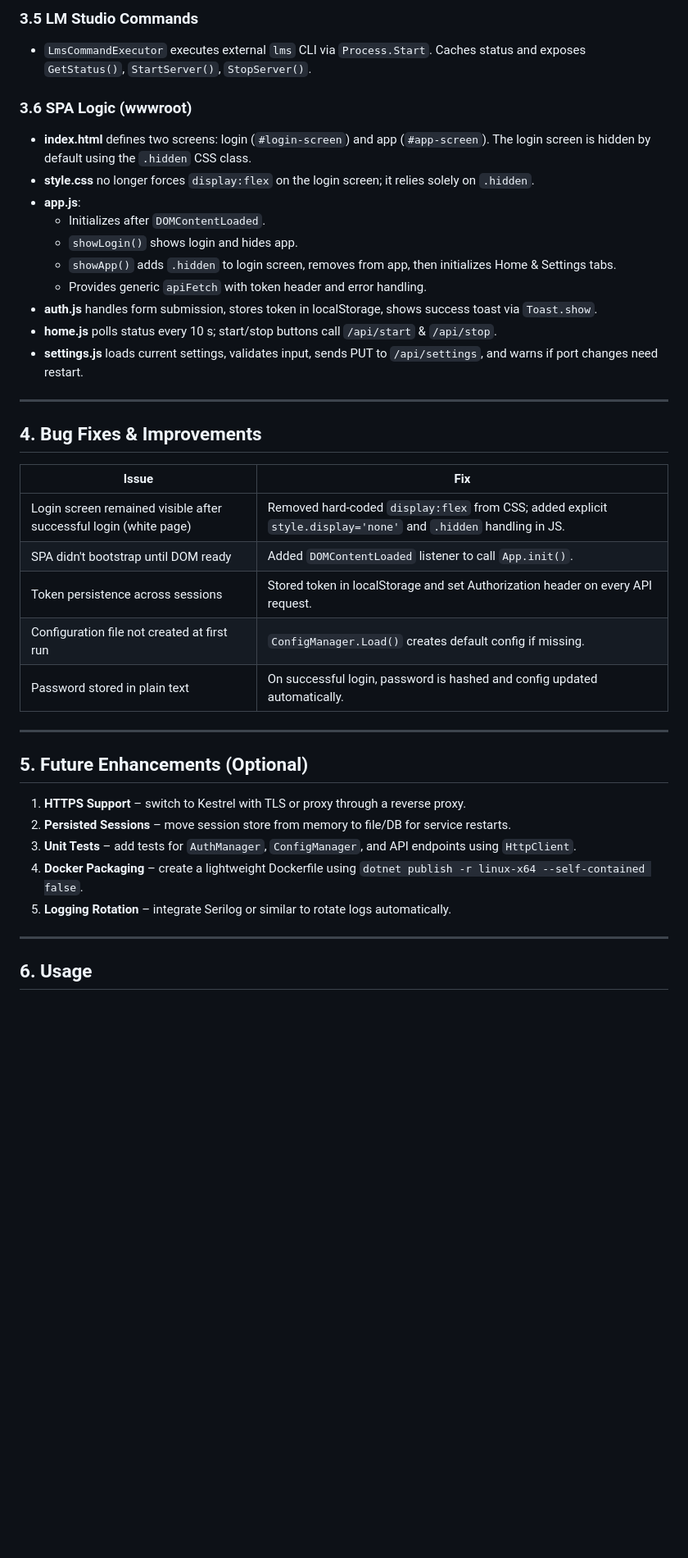
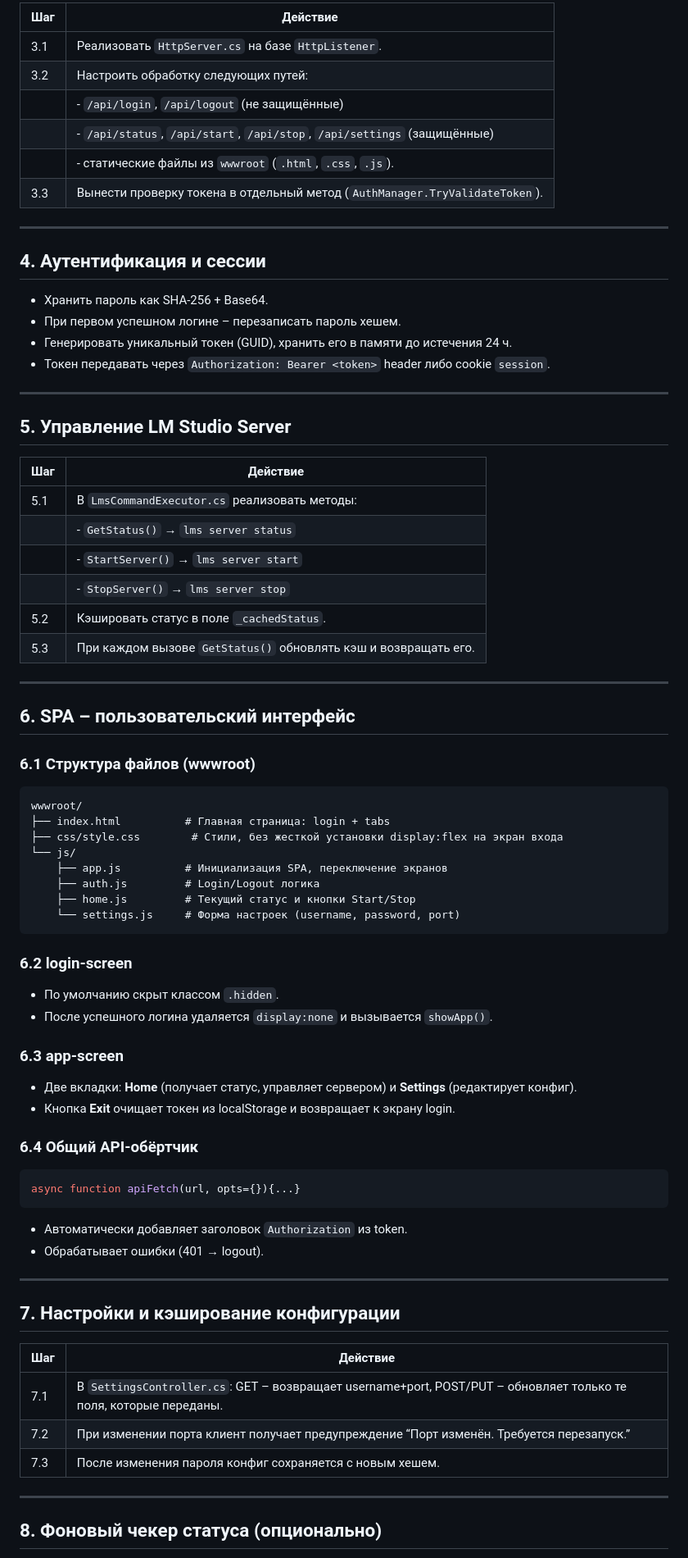
Before and after one commit to mshapps-ru/lm_studio_server_admin, a Markdown page: tz/01-create-app-final.md, the part around one of its changes. Shown at 82% size. GitHub-like rendering; blank space fills up the shorter version.

Commit message:
Update plan 01-create-app-final with current state

````diff
--- a/tz/01-create-app-final.md
+++ b/tz/01-create-app-final.md
@@ -71,40 +31,73 @@ LmStudioServerAdmin/
-### 3.5 LM Studio Commands
-- `LmsCommandExecutor` executes external `lms` CLI via `Process.Start`. Caches status and exposes `GetStatus()`, `StartServer()`, `StopServer()`.
-
-### 3.6 SPA Logic (wwwroot)
-- **index.html** defines two screens: login (`#login-screen`) and app (`#app-screen`). The login screen is hidden by default using the `.hidden` CSS class.
-- **style.css** no longer forces `display:flex` on the login screen; it relies solely on `.hidden`.
-- **app.js**:
-  - Initializes after `DOMContentLoaded`.
-  - `showLogin()` shows login and hides app.
-  - `showApp()` adds `.hidden` to login screen, removes from app, then initializes Home & Settings tabs.
-  - Provides generic `apiFetch` with token header and error handling.
-- **auth.js** handles form submission, stores token in localStorage, shows success toast via `Toast.show`.
-- **home.js** polls status every 10 s; start/stop buttons call `/api/start` & `/api/stop`.
-- **settings.js** loads current settings, validates input, sends PUT to `/api/settings`, and warns if port changes need restart.
+| Шаг | Действие |
+|-----|----------|
+| 3.1 | Реализовать `HttpServer.cs` на базе `HttpListener`.
+| 3.2 | Настроить обработку следующих путей:
+|     | - `/api/login`, `/api/logout` (не защищённые)
+|     | - `/api/status`, `/api/start`, `/api/stop`, `/api/settings` (защищённые)
+|     | - статические файлы из `wwwroot` (`.html`, `.css`, `.js`). |
+| 3.3 | Вынести проверку токена в отдельный метод (`AuthManager.TryValidateToken`). |
 
 ---
 
-## 4. Bug Fixes & Improvements
+## 4. Аутентификация и сессии
 
-| Issue | Fix |
-|-------|-----|
-| Login screen remained visible after successful login (white page) | Removed hard‑coded `display:flex` from CSS; added explicit `style.display='none'` and `.hidden` handling in JS.
-| SPA didn't bootstrap until DOM ready | Added `DOMContentLoaded` listener to call `App.init()`.
-| Token persistence across sessions | Stored token in localStorage and set Authorization header on every API request.
-| Configuration file not created at first run | `ConfigManager.Load()` creates default config if missing.
-| Password stored in plain text | On successful login, password is hashed and config updated automatically.
+* Хранить пароль как SHA‑256 + Base64.
+* При первом успешном логине – перезаписать пароль хешем.
+* Генерировать уникальный токен (GUID), хранить его в памяти до истечения 24 ч.
+* Токен передавать через `Authorization: Bearer <token>` header либо cookie `session`.
 
 ---
 
-## 5. Future Enhancements (Optional)
+## 5. Управление LM Studio Server
 
-1. **HTTPS Support** – switch to Kestrel with TLS or proxy through a reverse proxy.
-2. **Persisted Sessions** – move session store from memory to file/DB for service restarts.
-3. **Unit Tests** – add tests for `AuthManager`, `ConfigManager`, and API endpoints using `HttpClient`.
-4. **Docker Packaging** – create a lightweight Dockerfile using `dotnet publish -r linux-x64 --self-contained false`.
-5. **Logging Rotation** – integrate Serilog or similar to rotate logs automatically.
+| Шаг | Действие |
+|-----|----------|
+| 5.1 | В `LmsCommandExecutor.cs` реализовать методы:
+|     | - `GetStatus()` → `lms server status`
+|     | - `StartServer()` → `lms server start`
+|     | - `StopServer()` → `lms server stop`
+| 5.2 | Кэшировать статус в поле `_cachedStatus`.
+| 5.3 | При каждом вызове `GetStatus()` обновлять кэш и возвращать его.
 
 ---
 
-## 6. Usage
+## 6. SPA – пользовательский интерфейс
+
+### 6.1 Структура файлов (wwwroot)
+```
+wwwroot/
+├── index.html          # Главная страница: login + tabs
+├── css/style.css        # Стили, без жесткой установки display:flex на экран входа
+└── js/
+    ├── app.js          # Инициализация SPA, переключение экранов
+    ├── auth.js         # Login/Logout логика
+    ├── home.js         # Текущий статус и кнопки Start/Stop
+    └── settings.js     # Форма настроек (username, password, port)
+```
+### 6.2 login‑screen
+* По умолчанию скрыт классом `.hidden`.
+* После успешного логина удаляется `display:none` и вызывается `showApp()`.
+### 6.3 app‑screen
+* Две вкладки: **Home** (получает статус, управляет сервером) и **Settings** (редактирует конфиг).
+* Кнопка **Exit** очищает токен из localStorage и возвращает к экрану login.
+### 6.4 Общий API‑обёртчик
+```js
+async function apiFetch(url, opts={}){...}
+```
+* Автоматически добавляет заголовок `Authorization` из token.
+* Обрабатывает ошибки (401 → logout).
+
+---
+
+## 7. Настройки и кэширование конфигурации
+
+| Шаг | Действие |
+|-----|----------|
+| 7.1 | В `SettingsController.cs`: GET – возвращает username+port, POST/PUT – обновляет только те поля, которые переданы.
+| 7.2 | При изменении порта клиент получает предупреждение “Порт изменён. Требуется перезапуск.” |
+| 7.3 | После изменения пароля конфиг сохраняется с новым хешем.
+
+---
+
+## 8. Фоновый чекер статуса (опционально)
+
````
Also changed, not shown: other parts of tz/01-create-app-final.md (+48 -66 lines).
